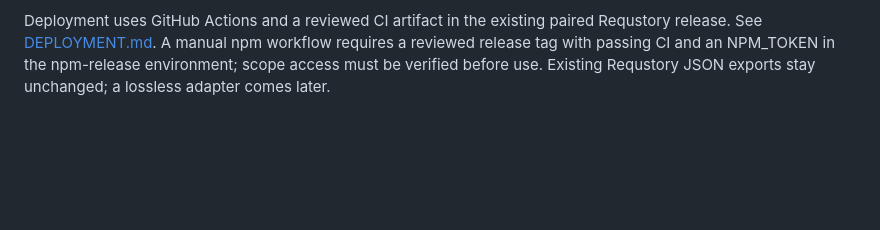
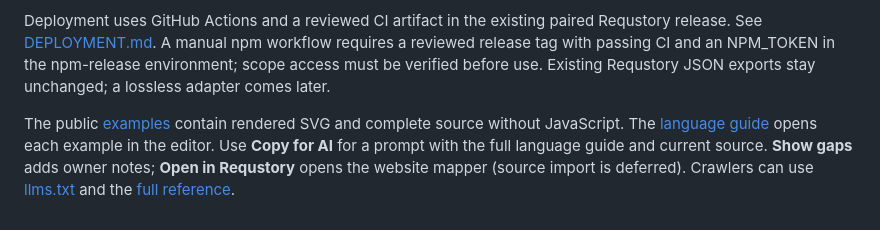
Before and after one commit to 3d7tech/requ-syntax, a Markdown page: README.md, the part around the change. Drawn GitHub-style; blank space fills up the shorter version.

Commit message:
docs: Record public guide and static example release [skip ci]

```diff
--- a/README.md
+++ b/README.md
@@ -96,3 +96,5 @@ Browser tests exercise the actual ESM and IIFE bundles. `PLAYWRIGHT_MODULE` can
 Live: https://requstory.com/dev/. Run `pnpm dev` to open the CodeMirror playground. It includes all nine examples, live SVG preview, clickable diagnostics, diagram/theme selection, owner annotation, phone Editor/Preview controls, 100%/Fit view, compressed share links, Copy SVG, Download SVG and Copy Markdown. The Vite build is `apps/playground/dist`, with `/dev/` asset paths and a crawlable guide. The playground is live at `/dev/`; the existing app routes are preserved.
 
 Deployment uses GitHub Actions and a reviewed CI artifact in the existing paired Requstory release. See [DEPLOYMENT.md](DEPLOYMENT.md). A manual npm workflow requires a reviewed release tag with passing CI and an NPM_TOKEN in the npm-release environment; scope access must be verified before use. Existing Requstory JSON exports stay unchanged; a lossless adapter comes later.
+
+The public [examples](https://requstory.com/dev/examples/) contain rendered SVG and complete source without JavaScript. The [language guide](https://requstory.com/dev/guide.html) opens each example in the editor. Use **Copy for AI** for a prompt with the full language guide and current source. **Show gaps** adds owner notes; **Open in Requstory** opens the website mapper (source import is deferred). Crawlers can use [llms.txt](https://requstory.com/dev/llms.txt) and the [full reference](https://requstory.com/dev/llms-full.txt).
```
Also changed, not shown: STATUS.md (+8 -0 lines).
